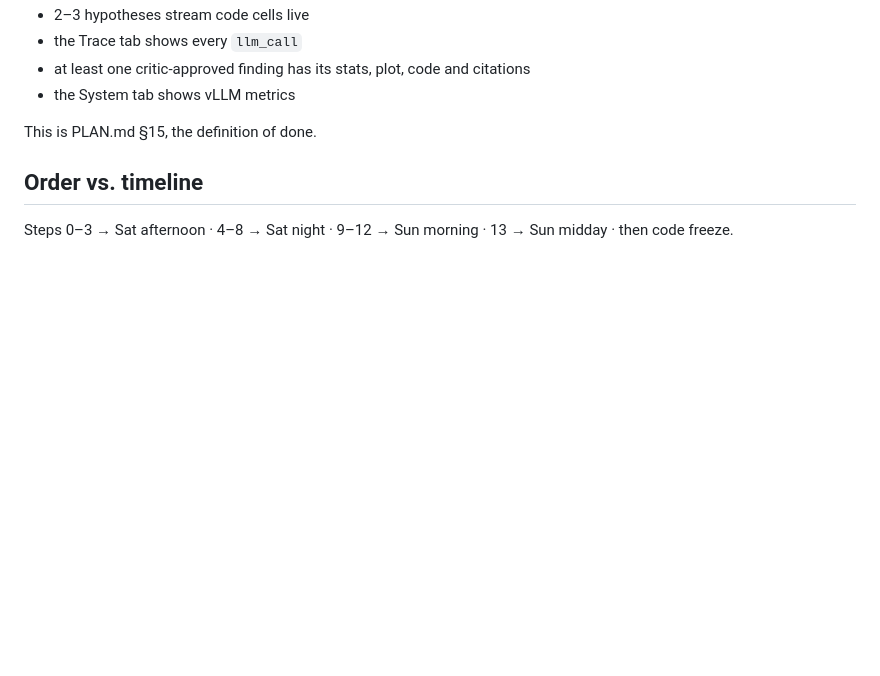
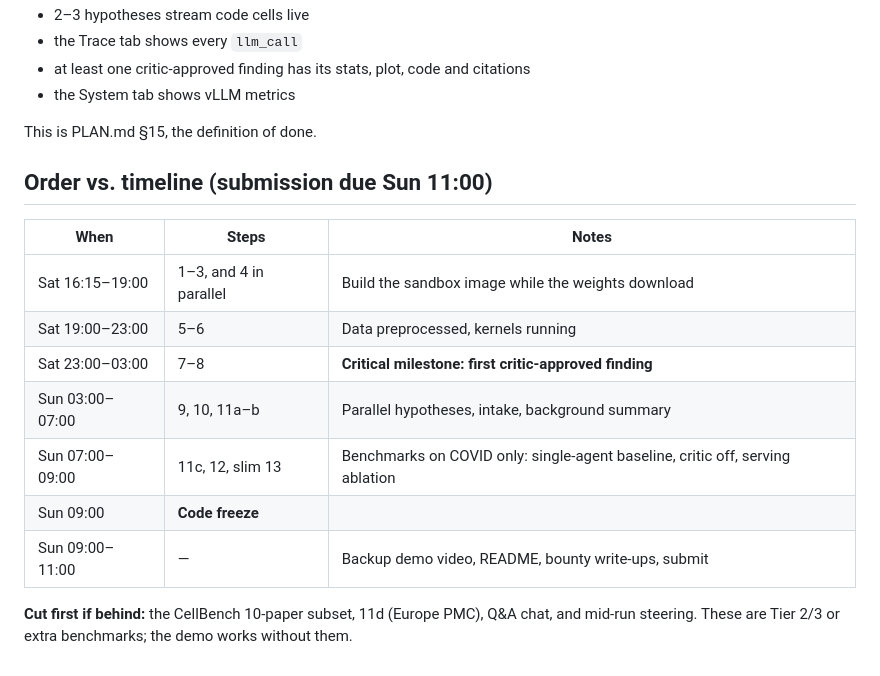
Before and after one commit to jscutari/single-cell-rna-seq-analysis-pipeline, a Markdown page: docs/alexandre-plan.md, the part around the change. GitHub-like rendering; blank space fills up the shorter version.

Commit message:
Compress build timeline to Sunday 11:00 deadline
Co-Authored-By: Claude Opus 5.5 <noreply@anthropic.com>

```diff
--- a/docs/alexandre-plan.md
+++ b/docs/alexandre-plan.md
@@ -200,5 +200,15 @@ Run `start_run` on the COVID project from the partner's UI. Then confirm that:
 
 This is PLAN.md §15, the definition of done.
 
-## Order vs. timeline
-Steps 0–3 → Sat afternoon · 4–8 → Sat night · 9–12 → Sun morning · 13 → Sun midday · then code freeze.
+## Order vs. timeline (submission due Sun 11:00)
+| When | Steps | Notes |
+| --- | --- | --- |
+| Sat 16:15–19:00 | 1–3, and 4 in parallel | Build the sandbox image while the weights download |
+| Sat 19:00–23:00 | 5–6 | Data preprocessed, kernels running |
+| Sat 23:00–03:00 | 7–8 | **Critical milestone: first critic-approved finding** |
+| Sun 03:00–07:00 | 9, 10, 11a–b | Parallel hypotheses, intake, background summary |
+| Sun 07:00–09:00 | 11c, 12, slim 13 | Benchmarks on COVID only: single-agent baseline, critic off, serving ablation |
+| Sun 09:00 | **Code freeze** | |
+| Sun 09:00–11:00 | — | Backup demo video, README, bounty write-ups, submit |
+
+**Cut first if behind:** the CellBench 10-paper subset, 11d (Europe PMC), Q&A chat, and mid-run steering. These are Tier 2/3 or extra benchmarks; the demo works without them.
```
